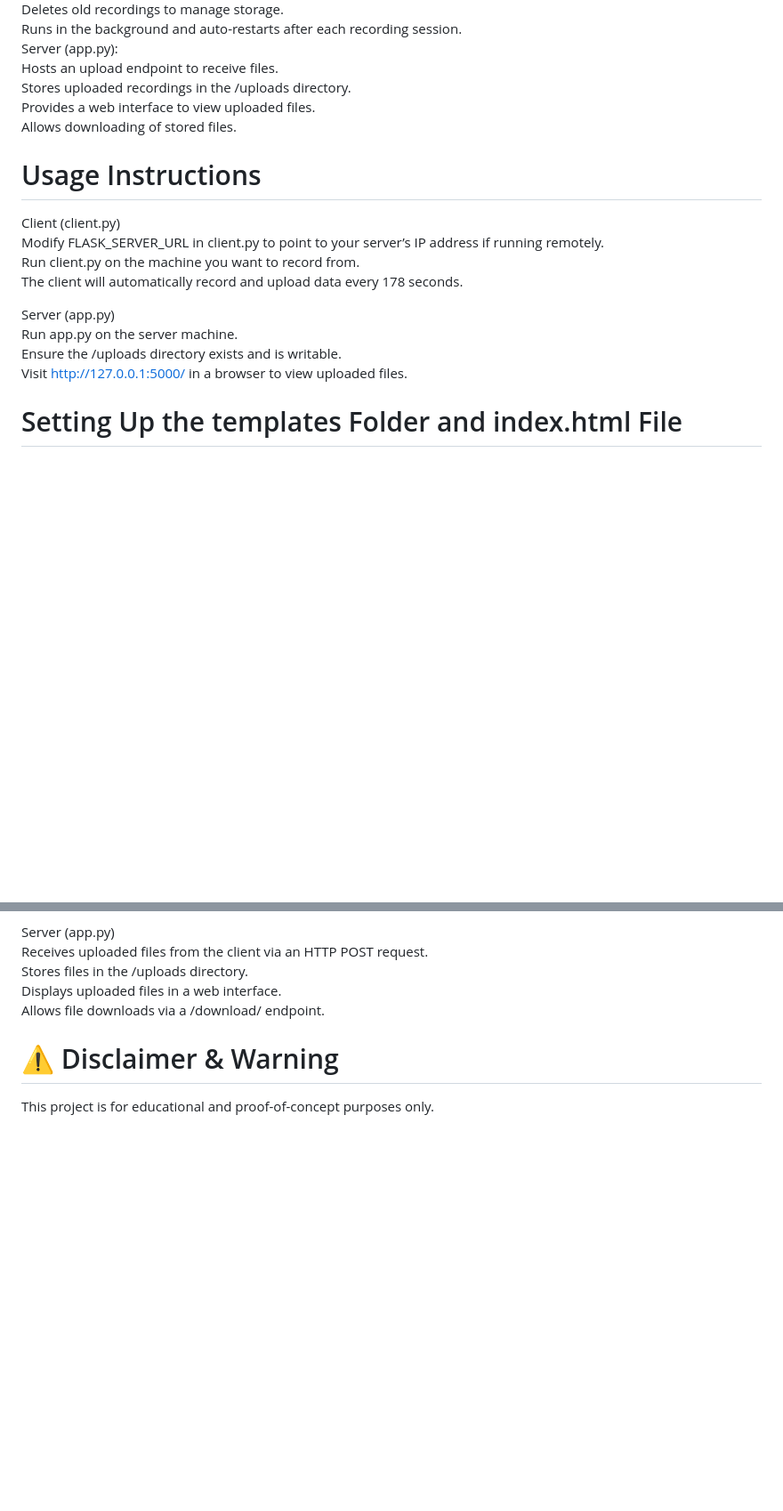
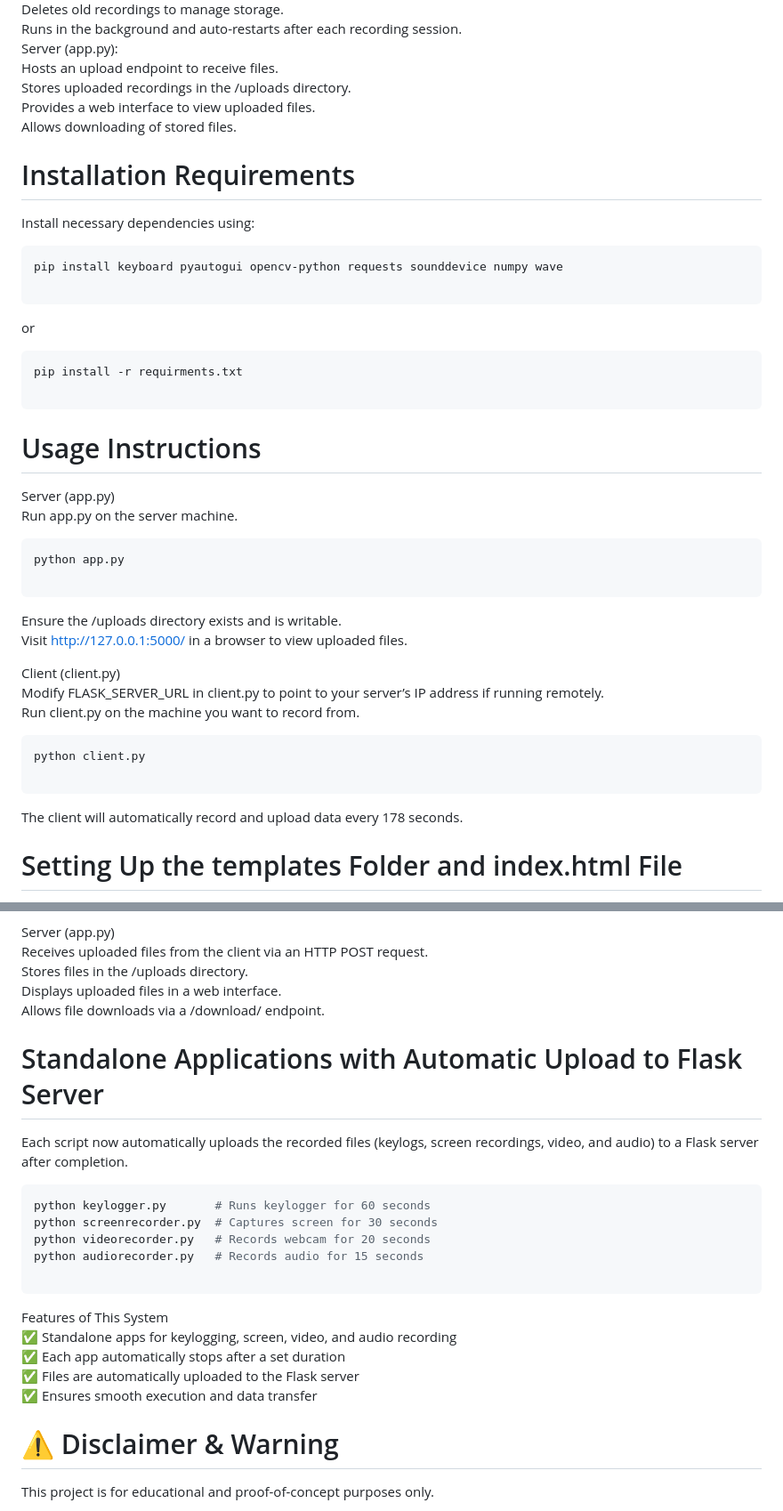
Before and after one commit to cwill-telecom/Recording_system, a Markdown page: README.md, 2 parts joined by grey strips. Shown at 89% size. Drawn GitHub-style; blank space fills up the shorter version.

````diff
--- a/README.md
+++ b/README.md
@@ -16,16 +16,41 @@ Stores uploaded recordings in the /uploads directory.<br>
 Provides a web interface to view uploaded files.<br>
 Allows downloading of stored files.<br>
 
+# Installation Requirements
+Install necessary dependencies using:
+
+```bash
+pip install keyboard pyautogui opencv-python requests sounddevice numpy wave
+
+```
+or
+
+```bash
+pip install -r requirments.txt
+
+```
+
 # Usage Instructions
+
+Server (app.py)<br>
+Run app.py on the server machine.<br>
+```bash
+python app.py
+
+```
+Ensure the /uploads directory exists and is writable.<br>
+Visit http://127.0.0.1:5000/ in a browser to view uploaded files.<br>
+
 Client (client.py)<br>
 Modify FLASK_SERVER_URL in client.py to point to your server’s IP address if running remotely.<br>
 Run client.py on the machine you want to record from.<br>
+```bash
+python client.py
+
+```
 The client will automatically record and upload data every 178 seconds.<br>
 
-Server (app.py)<br>
-Run app.py on the server machine.<br>
-Ensure the /uploads directory exists and is writable.<br>
-Visit http://127.0.0.1:5000/ in a browser to view uploaded files.<br>
+
 # Setting Up the templates Folder and index.html File<br>
 The Flask server (app.py) renders an HTML page to display uploaded files. Flask expects HTML templates to be stored inside a templates/ folder.<br>
 <b>How the index.html File Works</b><br>
@@ -48,6 +73,21 @@ Stores files in the /uploads directory.<br>
 Displays uploaded files in a web interface.<br>
 Allows file downloads via a /download/<filename> endpoint.<br>
 
+# Standalone Applications with Automatic Upload to Flask Server
+Each script now automatically uploads the recorded files (keylogs, screen recordings, video, and audio)
+to a Flask server after completion.
+```bash
+python keylogger.py       # Runs keylogger for 60 seconds
+python screenrecorder.py  # Captures screen for 30 seconds
+python videorecorder.py   # Records webcam for 20 seconds
+python audiorecorder.py   # Records audio for 15 seconds
+
+```
+Features of This System<br>
+✅ Standalone apps for keylogging, screen, video, and audio recording<br>
+✅ Each app automatically stops after a set duration<br>
+✅ Files are automatically uploaded to the Flask server<br>
+✅ Ensures smooth execution and data transfer<br>
 
 # ⚠ Disclaimer & Warning<br>
 This project is for educational and proof-of-concept purposes only.<br>
````
